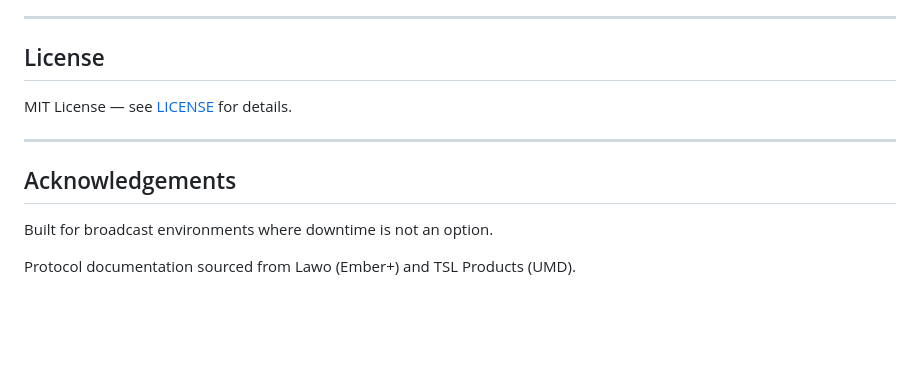
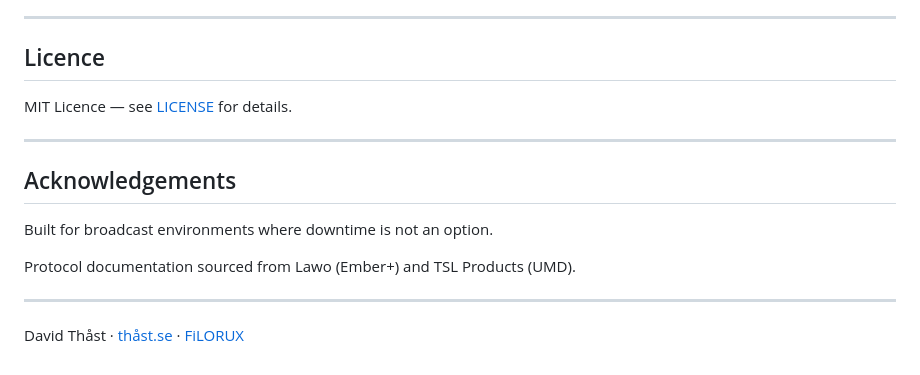
Before and after one commit to FiLORUX/superdash, a Markdown page: README.md, the part around the change. Rendered like a GitHub page; blank space fills up the shorter version.

Commit message:
docs: tidy readme

```diff
--- a/README.md
+++ b/README.md
@@ -284,9 +284,9 @@ For systemd-based Linux servers, see [deploy/README.md](deploy/README.md) for:
 
 ---
 
-## License
+## Licence
 
-MIT License — see [LICENSE](LICENSE) for details.
+MIT Licence — see [LICENSE](LICENSE) for details.
 
 ---
 
@@ -295,3 +295,7 @@ MIT License — see [LICENSE](LICENSE) for details.
 Built for broadcast environments where downtime is not an option.
 
 Protocol documentation sourced from Lawo (Ember+) and TSL Products (UMD).
+
+---
+
+David Thåst · [thåst.se](https://xn--thst-roa.se) · [FiLORUX](https://github.com/FiLORUX)
```
